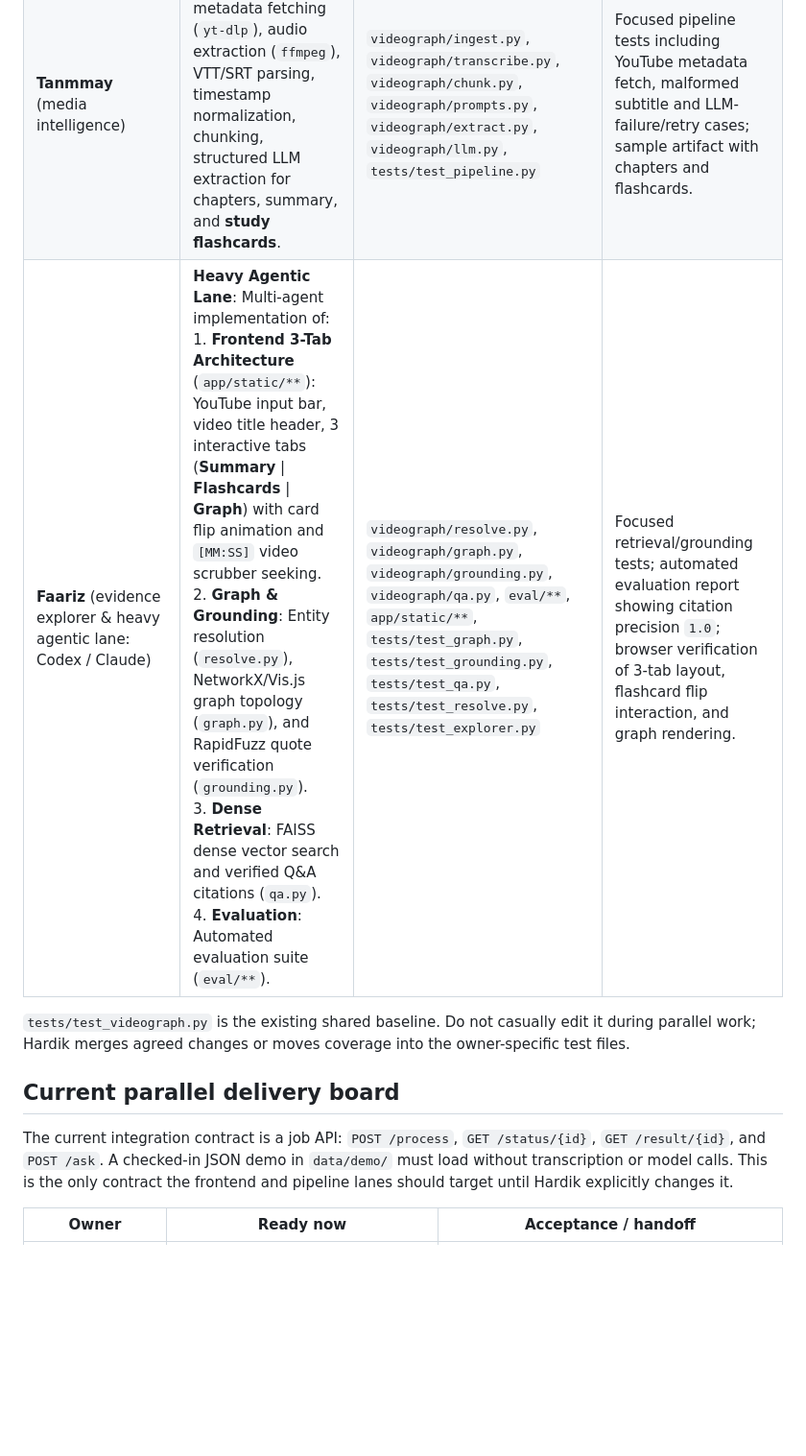
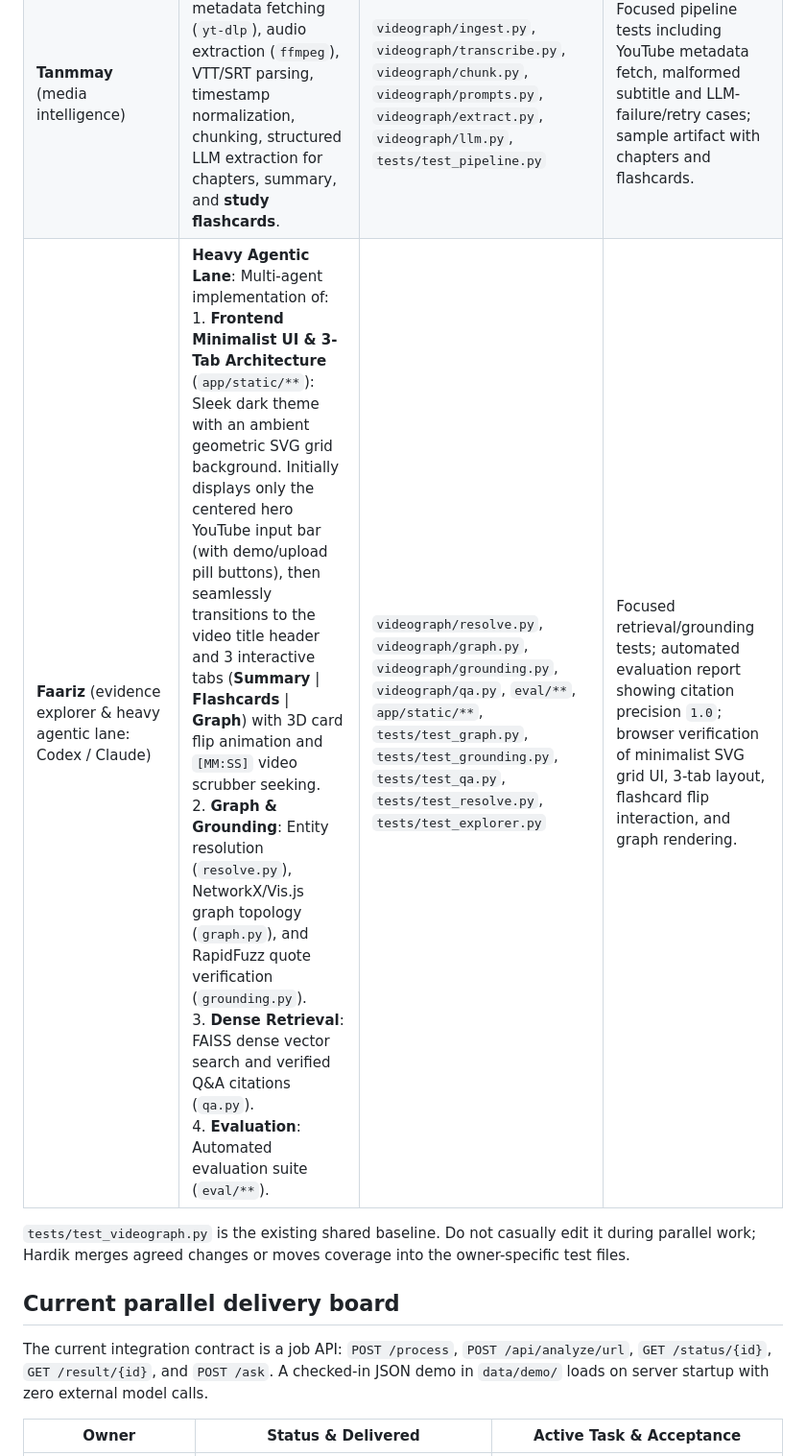
Before and after one commit to XVX-016/MLH_hackathon, a Markdown page: docs/TEAM_WORKFLOW.md, the part around one of its changes. Shown at 96% size. GitHub-like rendering; blank space fills up the shorter version.

```diff
--- a/docs/TEAM_WORKFLOW.md
+++ b/docs/TEAM_WORKFLOW.md
@@ -39,7 +39,7 @@ agent, but the owner remains accountable for review and handoff.
 | --- | --- | --- | --- |
 | **Hardik** (lead/integration) | Own the public product contract: FastAPI endpoints, request validation, job/result loading, `Flashcard` schema and serialization, CLI integration, demo flow, Docker/CI, README, final demo and submission package. Land contract changes before dependent work. | `app/main.py`, `videograph/schemas.py`, `videograph/cli.py`, `videograph/__init__.py`, `README.md`, `Dockerfile`, `.github/`, `.env.example`, `.gitignore`, `requirements.txt`, `docs/`, `team/`, `tools/`, `data/demo/`, `tests/test_integration.py`, `run.py` | `pytest tests/ -v`; launch `python run.py`; verify offline demo loads chapters, flashcards, and graph without external APIs. |
 | **Tanmmay** (media intelligence) | Make input reliable: YouTube URL metadata fetching (`yt-dlp`), audio extraction (`ffmpeg`), VTT/SRT parsing, timestamp normalization, chunking, structured LLM extraction for chapters, summary, and **study flashcards**. | `videograph/ingest.py`, `videograph/transcribe.py`, `videograph/chunk.py`, `videograph/prompts.py`, `videograph/extract.py`, `videograph/llm.py`, `tests/test_pipeline.py` | Focused pipeline tests including YouTube metadata fetch, malformed subtitle and LLM-failure/retry cases; sample artifact with chapters and flashcards. |
-| **Faariz** (evidence explorer & heavy agentic lane: Codex / Claude) | **Heavy Agentic Lane**: Multi-agent implementation of: <br>1. **Frontend 3-Tab Architecture** (`app/static/**`): YouTube input bar, video title header, 3 interactive tabs (**Summary** \| **Flashcards** \| **Graph**) with card flip animation and `[MM:SS]` video scrubber seeking.<br>2. **Graph & Grounding**: Entity resolution (`resolve.py`), NetworkX/Vis.js graph topology (`graph.py`), and RapidFuzz quote verification (`grounding.py`).<br>3. **Dense Retrieval**: FAISS dense vector search and verified Q&A citations (`qa.py`).<br>4. **Evaluation**: Automated evaluation suite (`eval/**`). | `videograph/resolve.py`, `videograph/graph.py`, `videograph/grounding.py`, `videograph/qa.py`, `eval/**`, `app/static/**`, `tests/test_graph.py`, `tests/test_grounding.py`, `tests/test_qa.py`, `tests/test_resolve.py`, `tests/test_explorer.py` | Focused retrieval/grounding tests; automated evaluation report showing citation precision `1.0`; browser verification of 3-tab layout, flashcard flip interaction, and graph rendering. |
+| **Faariz** (evidence explorer & heavy agentic lane: Codex / Claude) | **Heavy Agentic Lane**: Multi-agent implementation of: <br>1. **Frontend Minimalist UI & 3-Tab Architecture** (`app/static/**`): Sleek dark theme with an ambient geometric SVG grid background. Initially displays only the centered hero YouTube input bar (with demo/upload pill buttons), then seamlessly transitions to the video title header and 3 interactive tabs (**Summary** \| **Flashcards** \| **Graph**) with 3D card flip animation and `[MM:SS]` video scrubber seeking.<br>2. **Graph & Grounding**: Entity resolution (`resolve.py`), NetworkX/Vis.js graph topology (`graph.py`), and RapidFuzz quote verification (`grounding.py`).<br>3. **Dense Retrieval**: FAISS dense vector search and verified Q&A citations (`qa.py`).<br>4. **Evaluation**: Automated evaluation suite (`eval/**`). | `videograph/resolve.py`, `videograph/graph.py`, `videograph/grounding.py`, `videograph/qa.py`, `eval/**`, `app/static/**`, `tests/test_graph.py`, `tests/test_grounding.py`, `tests/test_qa.py`, `tests/test_resolve.py`, `tests/test_explorer.py` | Focused retrieval/grounding tests; automated evaluation report showing citation precision `1.0`; browser verification of minimalist SVG grid UI, 3-tab layout, flashcard flip interaction, and graph rendering. |
 
 `tests/test_videograph.py` is the existing shared baseline. Do not casually edit
 it during parallel work; Hardik merges agreed changes or moves coverage into the
@@ -47,11 +47,9 @@ owner-specific test files.
 
 ## Current parallel delivery board
 
-The current integration contract is a job API: `POST /process`, `GET
-/status/{id}`, `GET /result/{id}`, and `POST /ask`.  A checked-in JSON demo in
-`data/demo/` must load without transcription or model calls.  This is the only
-contract the frontend and pipeline lanes should target until Hardik explicitly
-changes it.
+The current integration contract is a job API: `POST /process`, `POST /api/analyze/url`,
+`GET /status/{id}`, `GET /result/{id}`, and `POST /ask`.  A checked-in JSON demo in
+`data/demo/` loads on server startup with zero external model calls.
 
-| Owner | Ready now | Acceptance / handoff |
+| Owner | Status & Delivered | Active Task & Acceptance |
 | --- | --- | --- |
```
Also changed, not shown: other parts of docs/TEAM_WORKFLOW.md (+27 -38 lines).
